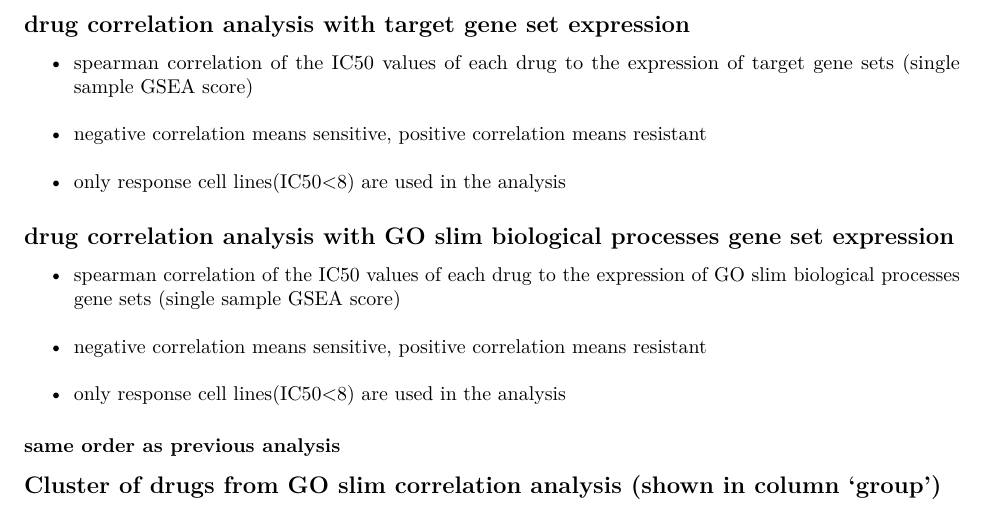
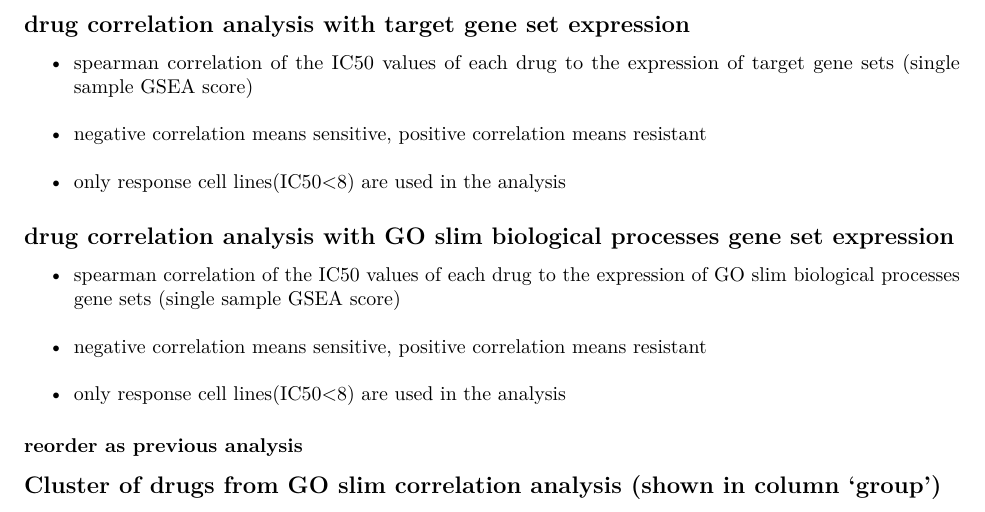
Before and after one commit to bingrus/myproject, an R Markdown document (analysis/drugcorr.Rmd): part of the page, cut so that both start at the same text. Rendered offline with R 4.5, knitr and Pandoc, then LaTeX, with nearby package versions; the code chunks are not run, so their results and figures are left out.

Commit message:
wflow_publish("analysis/drugcorr.Rmd")

````diff
--- a/analysis/drugcorr.Rmd
+++ b/analysis/drugcorr.Rmd
@@ -222,7 +222,7 @@ heatmap.2(regulator.drug.goslim.cor[order.2,],
           )
 ```
 
-### same order as previous analysis
+### reorder as previous analysis
 
 ```{r heatmap4,fig.height=10,fig.width=10}
 load("./data/goslim_order.Rdata")
````
Also changed, not shown: analysis/drugcorr.Rmd (2 more changed lines).
